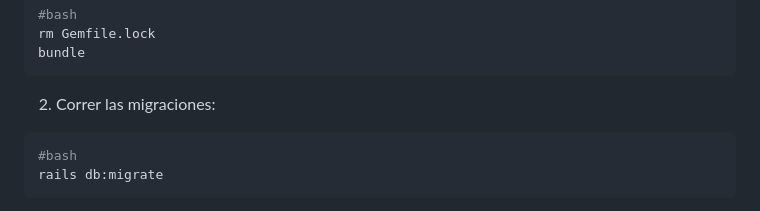
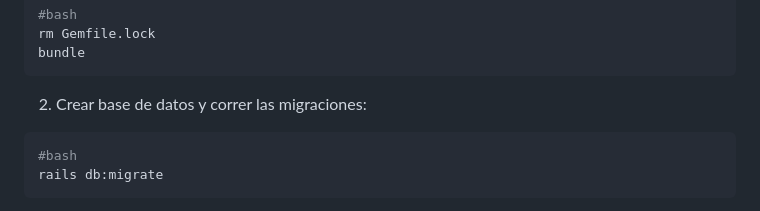
Before and after one commit to cololaborde/chq.to, a Markdown page: README.md, the part around the change. Drawn GitHub-style.

````diff
--- a/README.md
+++ b/README.md
@@ -17,7 +17,7 @@ rm Gemfile.lock
 bundle
 ```
 
-2. Correr las migraciones:
+2. Crear base de datos y correr las migraciones:
 ```bash
 #bash
 rails db:migrate
````
